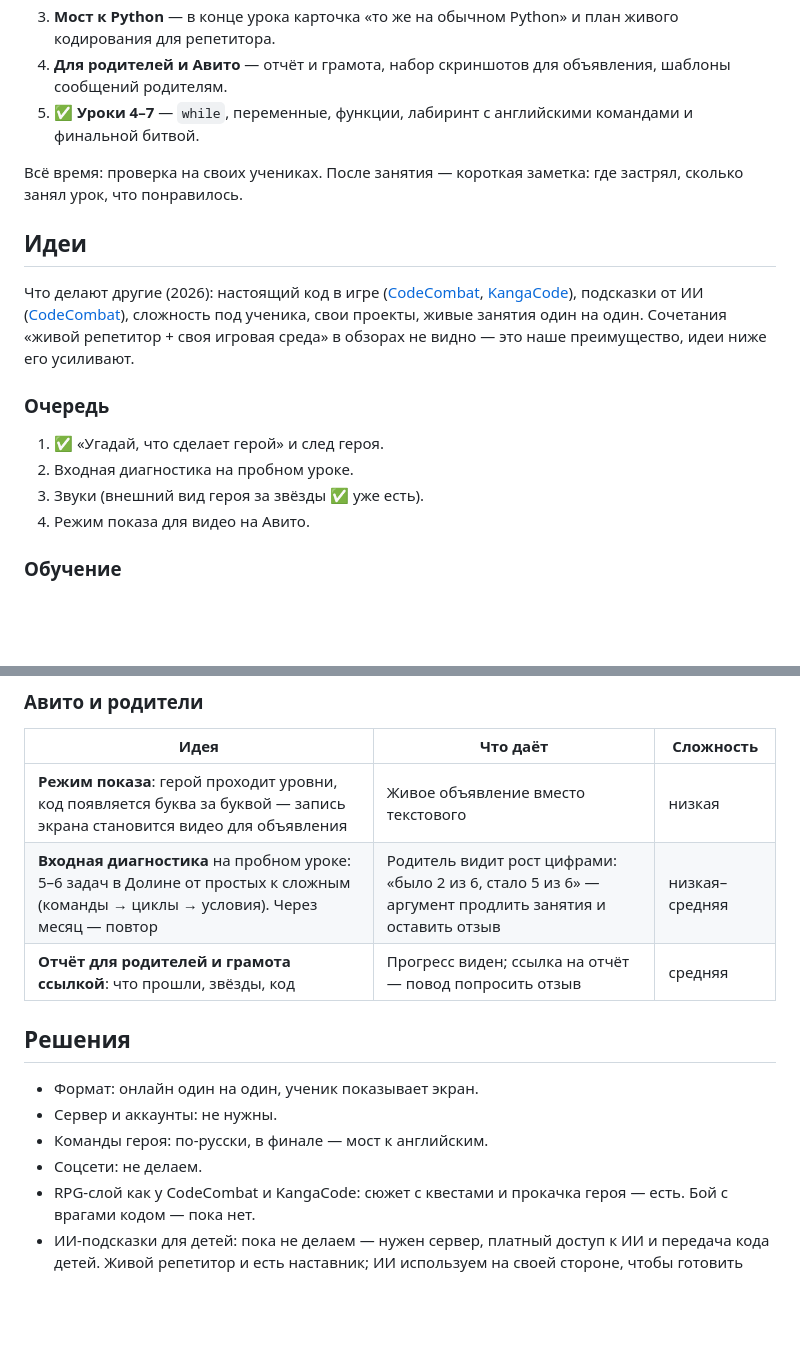
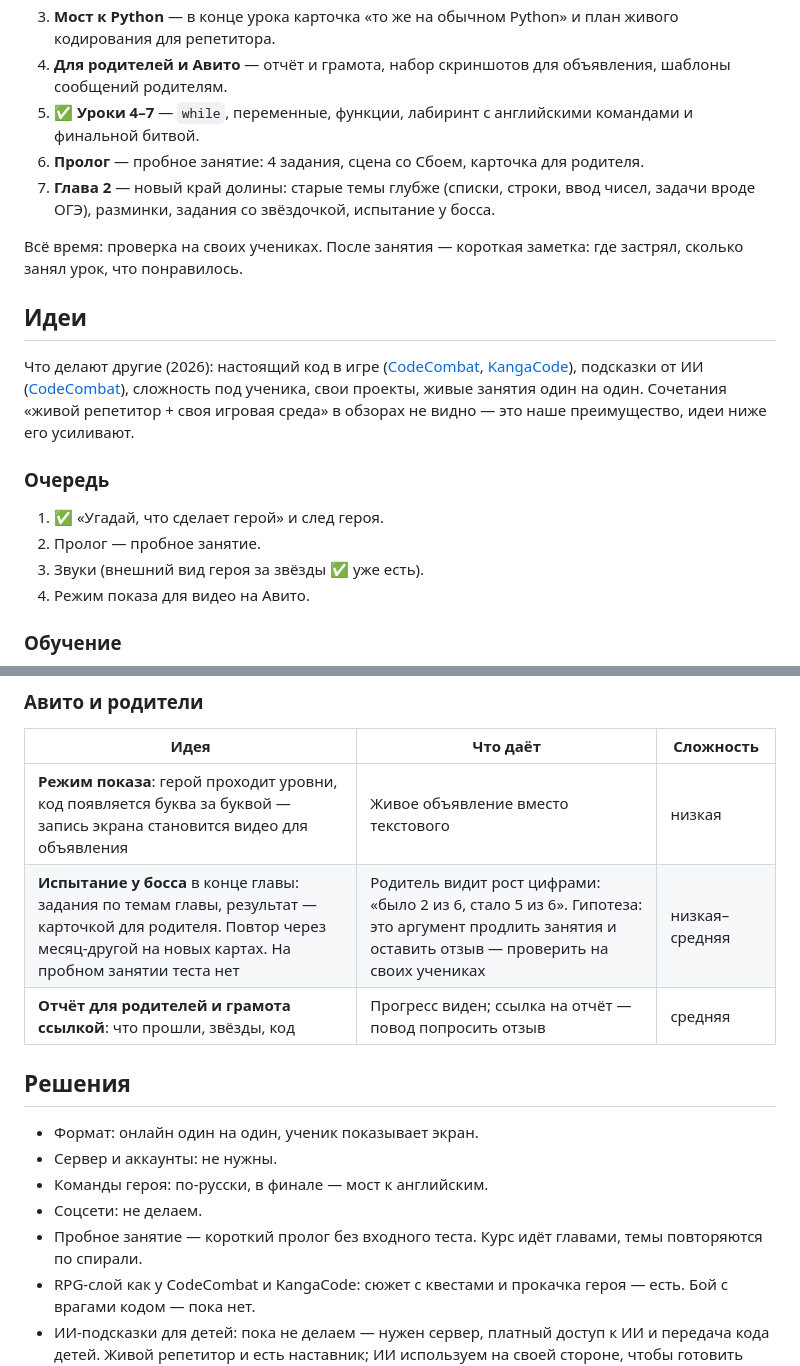
Before and after one commit to Exy100/dolina-enikey, a Markdown page: PLAN.md, 2 parts joined by grey strips. Drawn GitHub-style; blank space fills up the shorter version.

```diff
--- a/PLAN.md
+++ b/PLAN.md
@@ -59,6 +74,8 @@
 3. **Мост к Python** — в конце урока карточка «то же на обычном Python» и план живого кодирования для репетитора.
 4. **Для родителей и Авито** — отчёт и грамота, набор скриншотов для объявления, шаблоны сообщений родителям.
 5. ✅ **Уроки 4–7** — `while`, переменные, функции, лабиринт с английскими командами и финальной битвой.
+6. **Пролог** — пробное занятие: 4 задания, сцена со Сбоем, карточка для родителя.
+7. **Глава 2** — новый край долины: старые темы глубже (списки, строки, ввод чисел, задачи вроде ОГЭ), разминки, задания со звёздочкой, испытание у босса.
 
 Всё время: проверка на своих учениках. После занятия — короткая заметка: где застрял, сколько занял урок, что понравилось.
 
@@ -67,7 +84,7 @@
 
 ### Очередь
 1. ✅ «Угадай, что сделает герой» и след героя.
-2. Входная диагностика на пробном уроке.
+2. Пролог — пробное занятие.
 3. Звуки (внешний вид героя за звёзды ✅ уже есть).
 4. Режим показа для видео на Авито.
 
@@ -94,7 +111,7 @@
 | Идея | Что даёт | Сложность |
 |---|---|---|
 | **Режим показа**: герой проходит уровни, код появляется буква за буквой — запись экрана становится видео для объявления | Живое объявление вместо текстового | низкая |
-| **Входная диагностика** на пробном уроке: 5–6 задач в Долине от простых к сложным (команды → циклы → условия). Через месяц — повтор | Родитель видит рост цифрами: «было 2 из 6, стало 5 из 6» — аргумент продлить занятия и оставить отзыв | низкая–средняя |
+| **Испытание у босса** в конце главы: задания по темам главы, результат — карточкой для родителя. Повтор через месяц-другой на новых картах. На пробном занятии теста нет | Родитель видит рост цифрами: «было 2 из 6, стало 5 из 6». Гипотеза: это аргумент продлить занятия и оставить отзыв — проверить на своих учениках | низкая–средняя |
 | **Отчёт для родителей и грамота ссылкой**: что прошли, звёзды, код | Прогресс виден; ссылка на отчёт — повод попросить отзыв | средняя |
 
 ## Решения
@@ -102,5 +119,6 @@
 - Сервер и аккаунты: не нужны.
 - Команды героя: по-русски, в финале — мост к английским.
 - Соцсети: не делаем.
+- Пробное занятие — короткий пролог без входного теста. Курс идёт главами, темы повторяются по спирали.
 - RPG-слой как у CodeCombat и KangaCode: сюжет с квестами и прокачка героя — есть. Бой с врагами кодом — пока нет.
 - ИИ-подсказки для детей: пока не делаем — нужен сервер, платный доступ к ИИ и передача кода детей. Живой репетитор и есть наставник; ИИ используем на своей стороне, чтобы готовить задания и карты.
```
Also changed, not shown: other parts of PLAN.md (+19 -4 lines).
